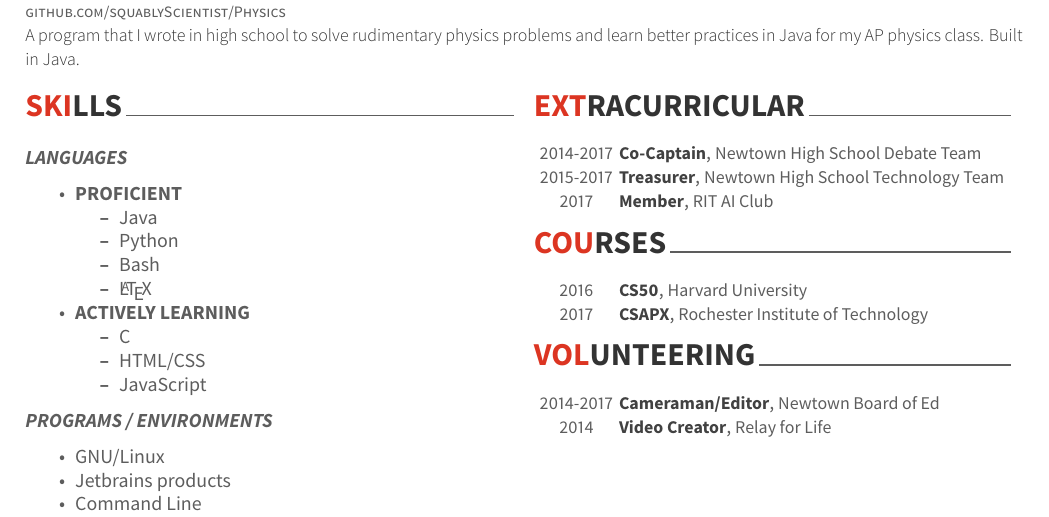
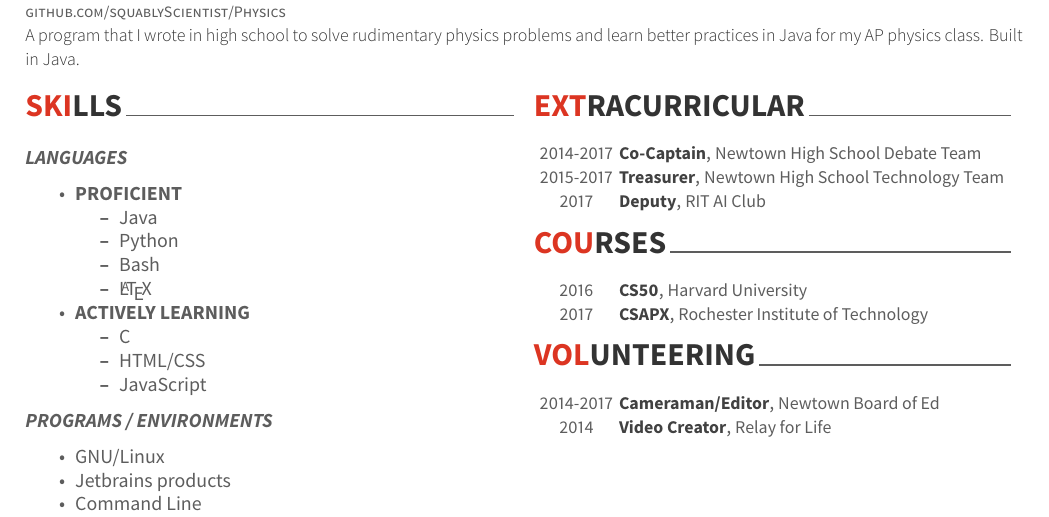
Before and after one commit to squablyScientist/Resume, a LaTeX CV (resume.tex): part of the page, cut so that both start at the same text. The pictures show the PDF file resume.pdf that the author committed with the source.

Commit message:
Change AI position to deputy

```diff
--- a/resume.tex
+++ b/resume.tex
@@ -103,7 +103,7 @@
 			\begin{cvhonors}
 				\cvhonor{Co-Captain}{Newtown High School Debate Team}{}{2014-2017}
 				\cvhonor{Treasurer}{Newtown High School Technology Team}{}{2015-2017}
-				\cvhonor{Member}{RIT AI Club}{}{2017}
+				\cvhonor{Deputy}{RIT AI Club}{}{2017}
 			\end{cvhonors}
 			\vspace*{-.25cm}
 		\cvsection{COURSES}
```
Also changed, not shown: resume.pdf, 1 other file.
